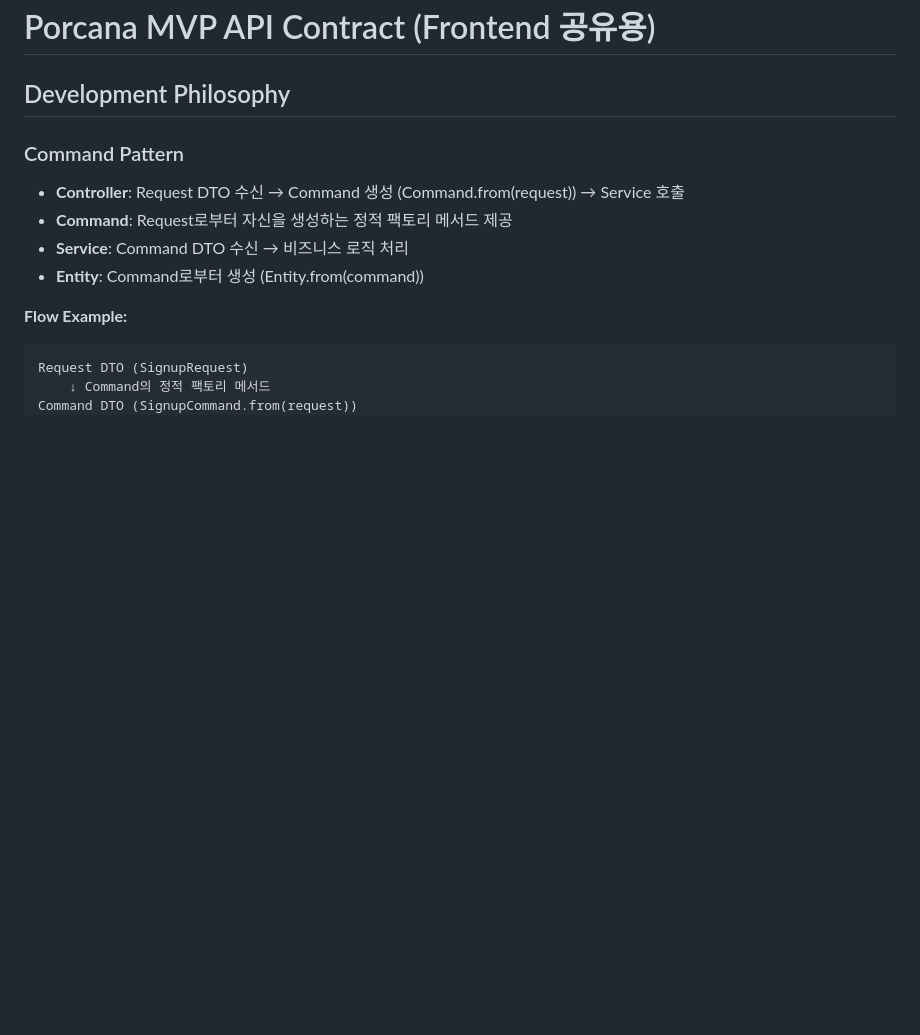
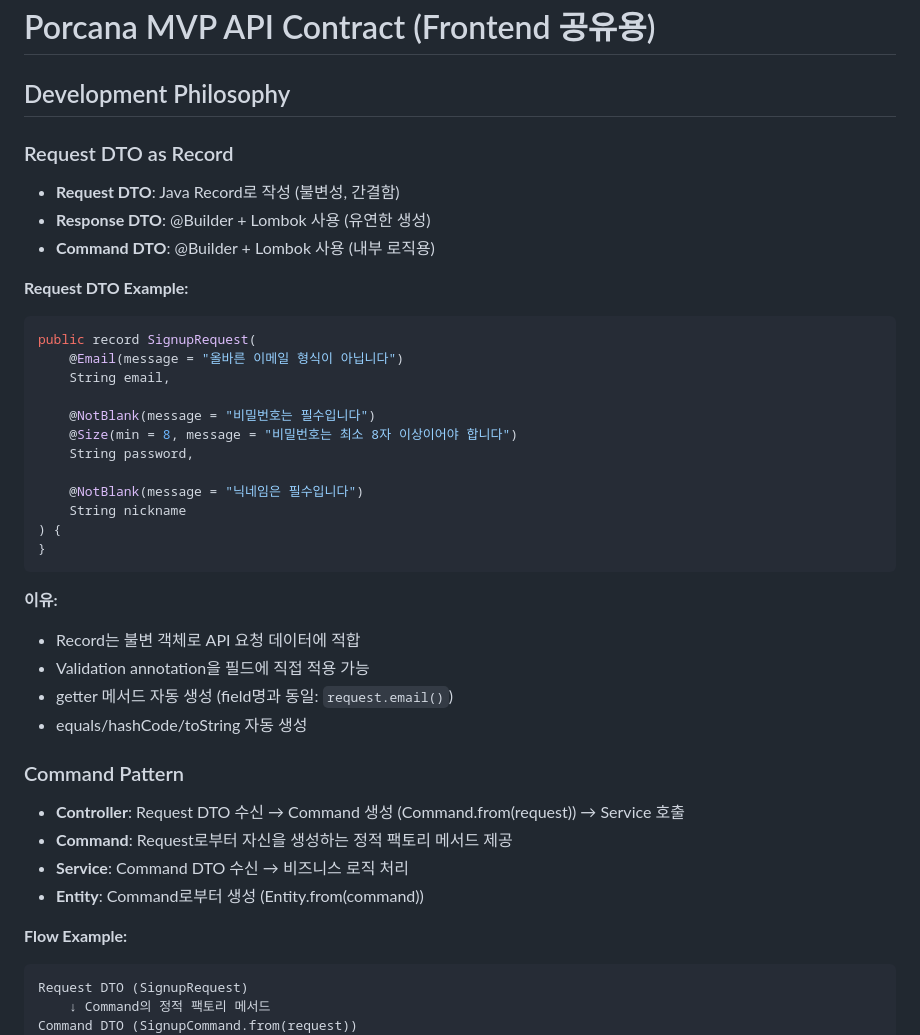
Before and after one commit to tkdlqh2/porcana, a Markdown page: CLAUDE.md, the part around the change. Drawn GitHub-style; blank space fills up the shorter version.

Commit message:
Doc: 개발철학에 request 생성 방법 추가

````diff
--- a/CLAUDE.md
+++ b/CLAUDE.md
@@ -1,6 +1,33 @@
 # Porcana MVP API Contract (Frontend 공유용)
 
 ## Development Philosophy
+
+### Request DTO as Record
+- **Request DTO**: Java Record로 작성 (불변성, 간결함)
+- **Response DTO**: @Builder + Lombok 사용 (유연한 생성)
+- **Command DTO**: @Builder + Lombok 사용 (내부 로직용)
+
+**Request DTO Example:**
+```java
+public record SignupRequest(
+    @Email(message = "올바른 이메일 형식이 아닙니다")
+    String email,
+
+    @NotBlank(message = "비밀번호는 필수입니다")
+    @Size(min = 8, message = "비밀번호는 최소 8자 이상이어야 합니다")
+    String password,
+
+    @NotBlank(message = "닉네임은 필수입니다")
+    String nickname
+) {
+}
+```
+
+**이유:**
+- Record는 불변 객체로 API 요청 데이터에 적합
+- Validation annotation을 필드에 직접 적용 가능
+- getter 메서드 자동 생성 (field명과 동일: `request.email()`)
+- equals/hashCode/toString 자동 생성
 
 ### Command Pattern
 - **Controller**: Request DTO 수신 → Command 생성 (Command.from(request)) → Service 호출
````
